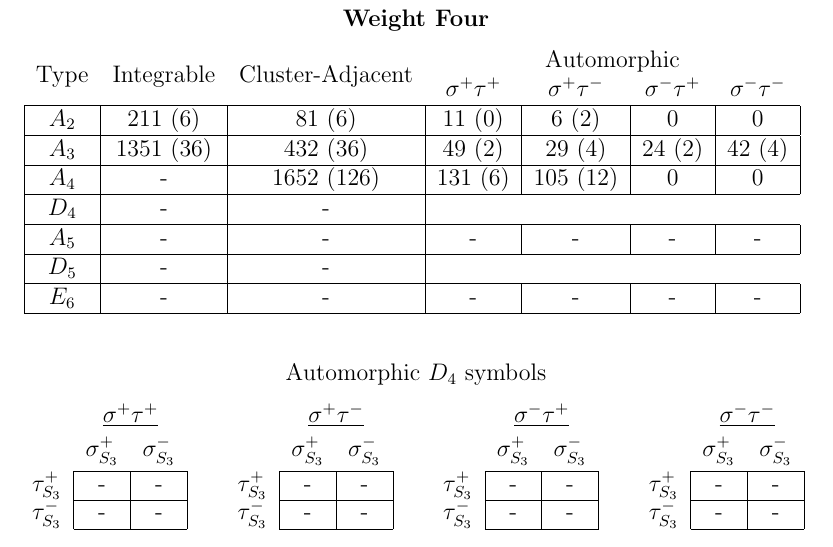
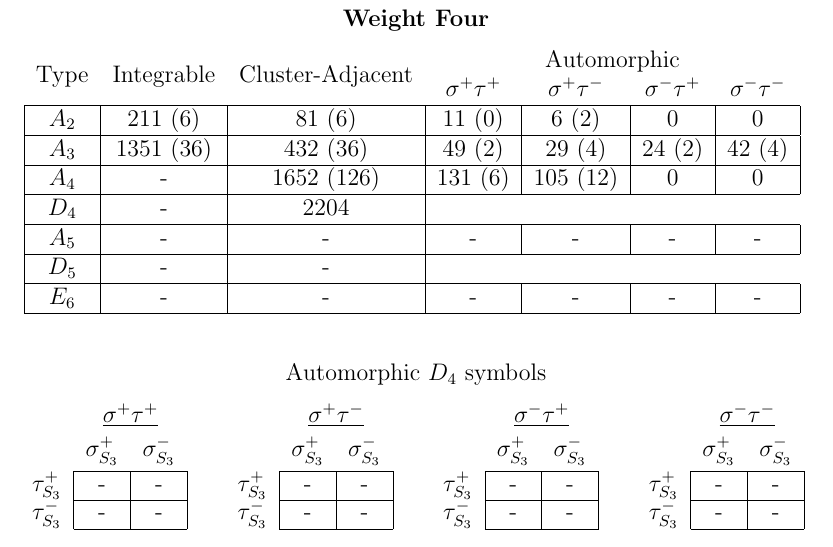
Before and after one commit to johngolden/cluster-polylogs, a LaTeX document (notes/counting.tex): part of page 5 of 6, cut so that both start at the same text. Compiled offline with pdfLaTeX.

Commit message:
updating code

```diff
--- a/notes/counting.tex
+++ b/notes/counting.tex
@@ -261,7 +261,7 @@ Automorphic $D_5$ symbols
 \hline \(A_2\) & 211 (6) & 81 (6) & 11 (0) & 6 (2) & 0 & 0 \\
 \hline \(A_3\) & 1351 (36) & 432 (36) & 49 (2) & 29 (4) & 24 (2) & 42 (4) \\
 \hline \(A_4\) & - & 1652 (126) & 131 (6) & 105 (12) & 0 & 0 \\
-\hline \(D_4\) & - & -  \\
+\hline \(D_4\) & - & 2204  \\
 \hline \(A_5\) & - & - & - & - & - & - \\
 \hline \(D_5\) & - & -  \\
 \hline \(E_6\) & - & - & - & - & - & -  \\
```
Also changed, not shown: notes/counting.pdf, 1 other file.
